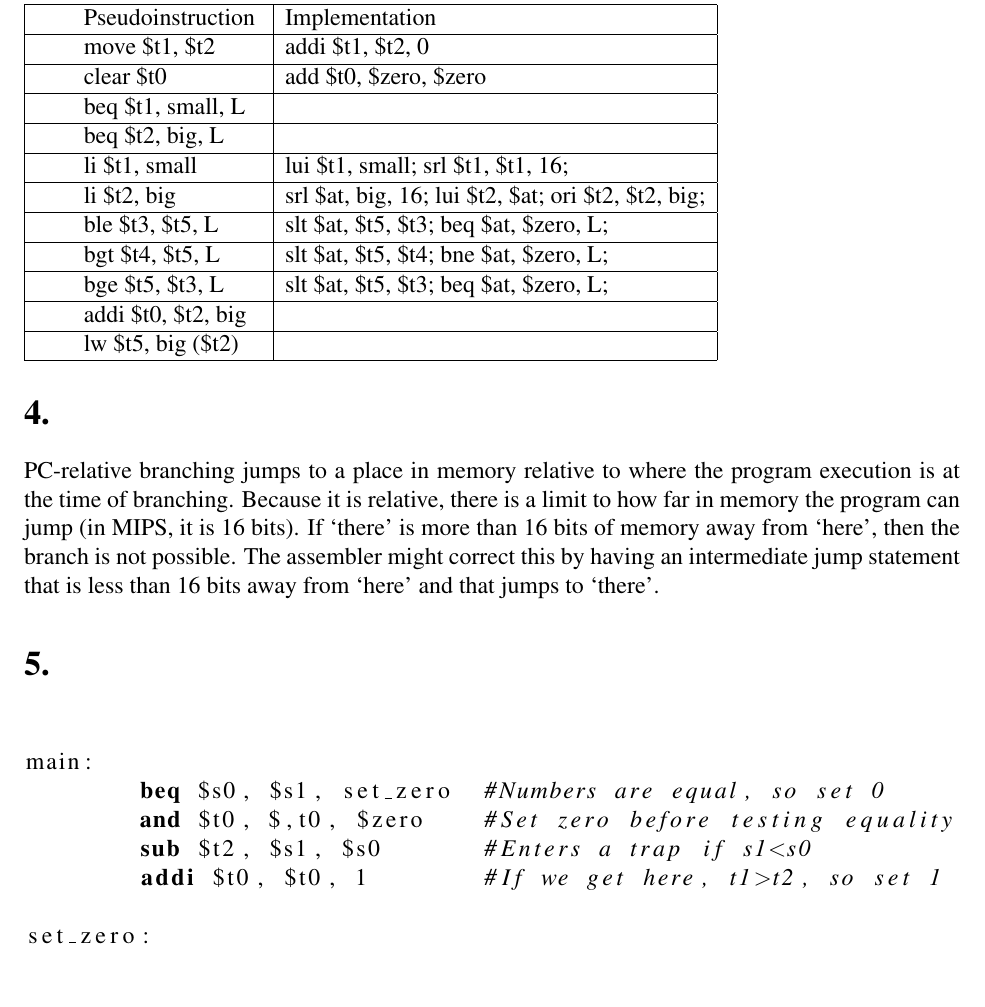
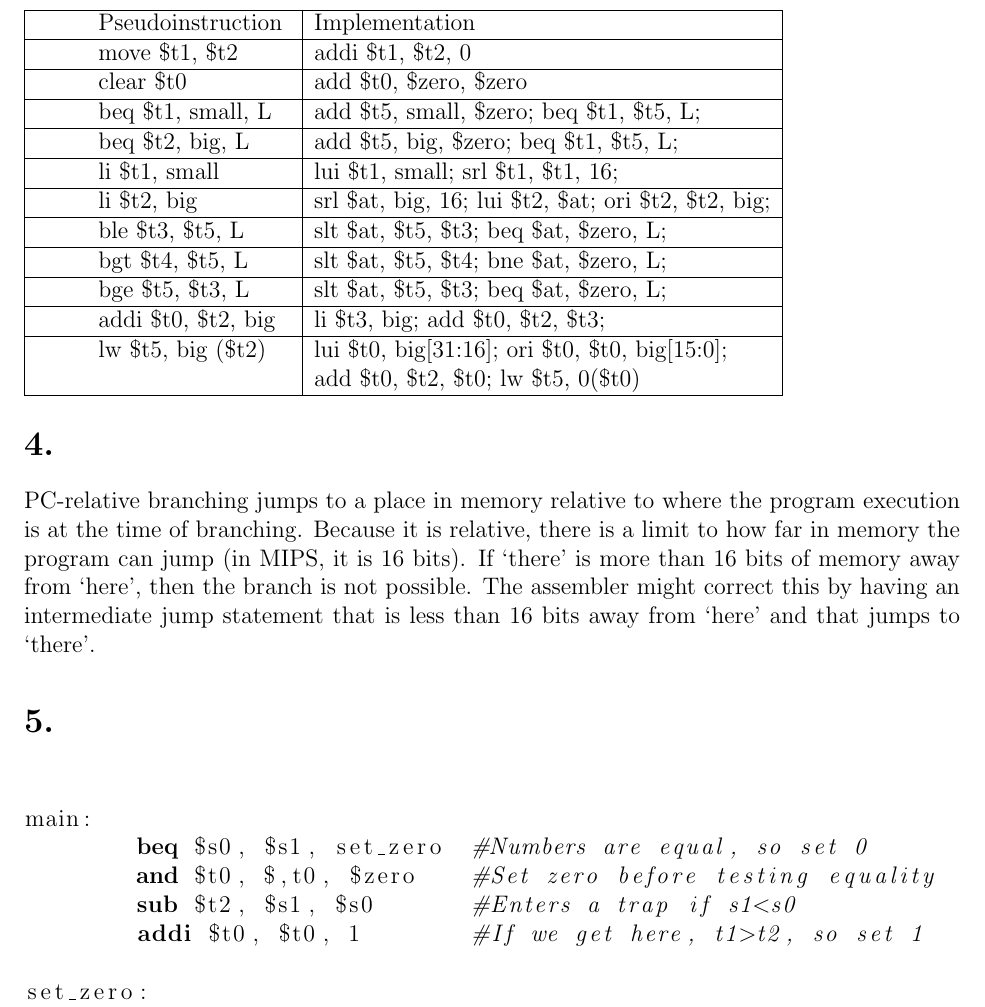
Before and after one commit to brentmau5/EECS314-Computer-Architecture, a LaTeX problem sheet (hw02/hw02.tex): part of page 2 of 3, cut so that both start at the same text, the shorter picture padded with empty space. Compiled offline with pdfLaTeX.

Commit message:
Finalized answer for problem #3.

```diff
--- a/hw02/hw02.tex
+++ b/hw02/hw02.tex
@@ -3,7 +3,7 @@
 \documentclass[12pt]{article}
 
 \usepackage[margin=1in]{geometry}
-\usepackage{times}
+%\usepackage{times}
 \usepackage{listings}
 \usepackage{mips}
 \usepackage{amsmath}
@@ -74,15 +74,15 @@ mult $v0, $a0, $a1
         Pseudoinstruction  & Implementation                                     \\ \hline
         move \$t1, \$t2      & addi \$t1, \$t2, 0                                   \\ \hline
         clear \$t0          & add \$t0, \$zero, \$zero                              \\ \hline
-        beq \$t1, small, L  & ~                                                  \\ \hline
-        beq \$t2, big, L    & ~                                                  \\ \hline
+        beq \$t1, small, L  & add \$t5, small, \$zero; beq \$t1, \$t5, L; \\ \hline
+        beq \$t2, big, L    & add \$t5, big, \$zero; beq \$t1, \$t5, L; \\ \hline
         li \$t1, small      & lui \$t1, small; srl \$t1, \$t1, 16;                  \\ \hline
         li \$t2, big        & srl \$at, big, 16; lui \$t2, \$at; ori \$t2, \$t2, big; \\ \hline
         ble \$t3, \$t5, L    & slt \$at, \$t5, \$t3; beq \$at, \$zero, L;              \\ \hline
         bgt \$t4, \$t5, L    & slt \$at, \$t5, \$t4; bne \$at, \$zero, L;              \\ \hline
         bge \$t5, \$t3, L    & slt \$at, \$t5, \$t3; beq \$at, \$zero, L;              \\ \hline
-        addi \$t0, \$t2, big & ~                                                  \\ \hline
-        lw \$t5, big (\$t2)  & ~                                                  \\
+        addi \$t0, \$t2, big & li \$t3, big; add \$t0, \$t2, \$t3; \\ \hline
+        lw \$t5, big (\$t2)  & lui \$t0, big[31:16]; ori \$t0, \$t0, big[15:0]; \\ & add \$t0, \$t2, \$t0; lw \$t5, 0(\$t0)  \\
 	\hline
 \end{tabular}
 
```
